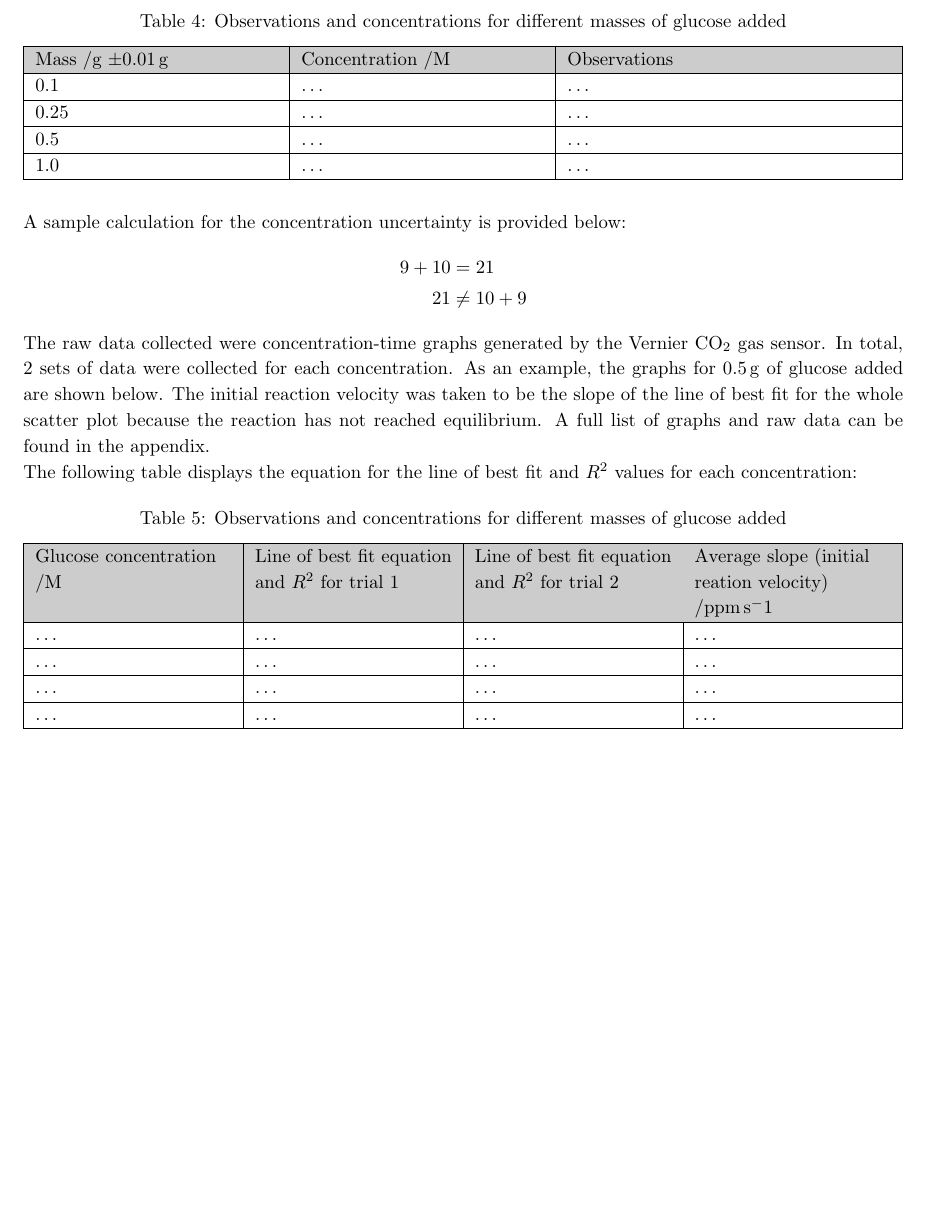
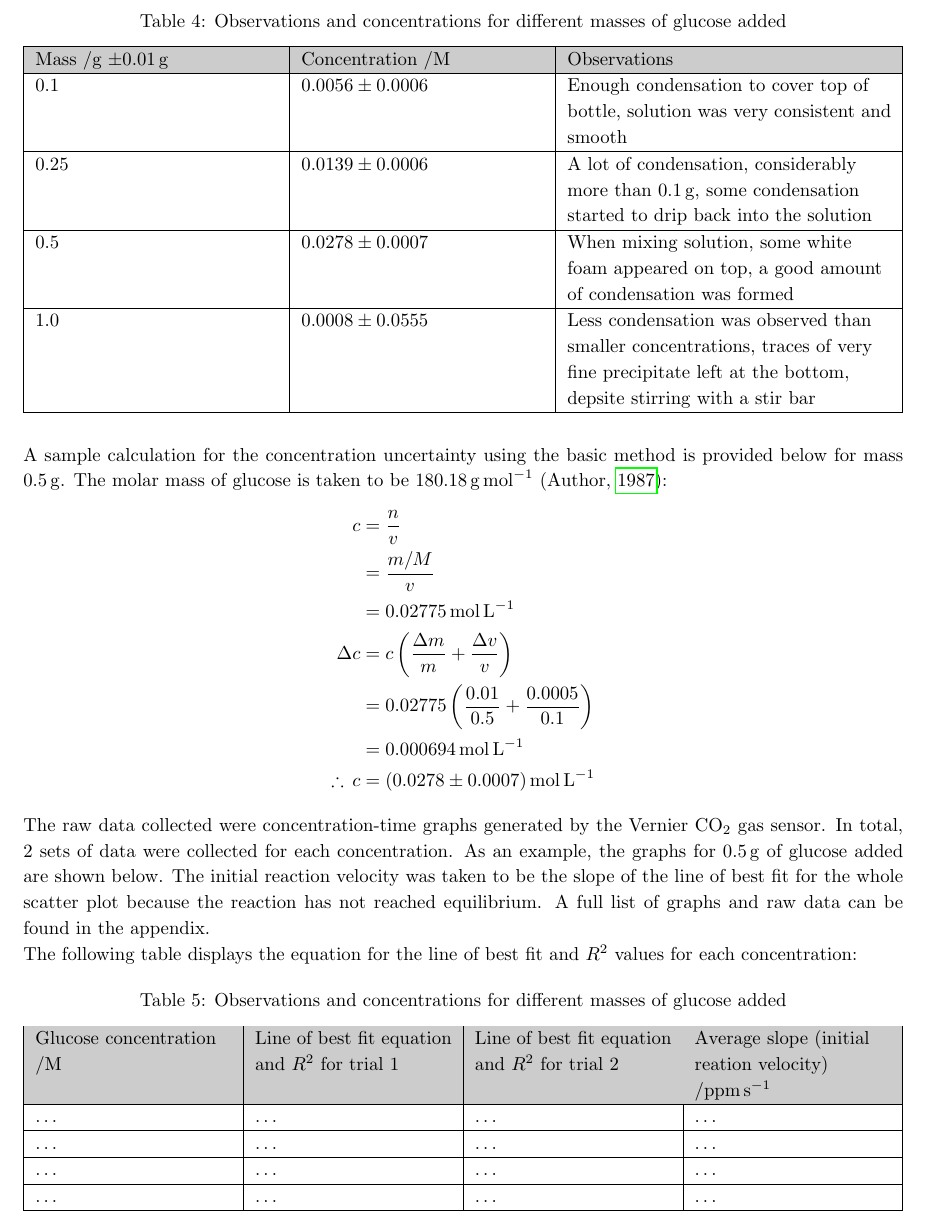
Before and after one commit to Togohogo1-Archive/chem-ia, a LaTeX document (ia.tex): part of page 10 of 12 before the commit and part of page 10 of 13 after it, cut so that both start at the same text, the shorter picture padded with empty space. Compiled offline with pdfLaTeX.

Commit message:
sample calculations

```diff
--- a/ia.tex
+++ b/ia.tex
@@ -17,6 +17,8 @@
 \usepackage{tabularx}
 \usepackage{multirow}
 \usepackage{siunitx}
+% \usepackage{amsmath}
+\usepackage{amssymb}
 
 \addbibresource{references.bib}
 \setlength{\bibitemsep}{12pt}
@@ -407,21 +409,26 @@ The following table displays qualitative observations that were observed for dif
     \hline
     \rowcolor[HTML]{CCCCCC} Mass /\ce{g} $\pm0.01\,\si{g}$ & Concentration /\si{M} & Observations \\
     \hline
-    0.1 & \dots & \dots \\
+    0.1 & $0.0056 \pm 0.0006$ & Enough condensation to cover top of bottle, solution was very consistent and smooth \\
     \hline
-    0.25 & \dots & \dots \\
+    0.25 & $0.0139 \pm 0.0006$ & A lot of condensation, considerably more than 0.1\,\si{g}, some condensation started to drip back into the solution \\
     \hline
-    0.5 & \dots & \dots \\
+    0.5 & $0.0278 \pm 0.0007$ & When mixing solution, some white foam appeared on top, a good amount of condensation was formed \\
     \hline
-    1.0 & \dots & \dots \\
+    1.0 & $0.0008 \pm 0.0555$ & Less condensation was observed than smaller concentrations, traces of very fine precipitate left at the bottom, depsite stirring with a stir bar \\
     \hline
 \end{tabularx}
 \end{table}
 
-A sample calculation for the concentration uncertainty is provided below:
+A sample calculation for the concentration uncertainty using the basic method is provided below for mass 0.5\,\si{g}. The molar mass of glucose is taken to be 180.18\,\si{g.mol^{-1}} \parencite{ref}:
 \begin{align*}
-    9 + 10 &= 21 \\
-    21 &\neq 10 + 9
+    c &= \frac{n}{v} \\
+    &= \frac{m/M}{v} \\
+    &= 0.02775\,\si{mol.L^{-1}} \\
+    \Delta c &= c\left(\frac{\Delta m}{m} + \frac{\Delta v}{v}\right) \\
+    &= 0.02775\left(\frac{0.01}{0.5} + \frac{0.0005}{0.1}\right) \\
+    &= 0.000694\,\si{mol.L^{-1}} \\
+    \therefore\,c &= (0.0278 \pm 0.0007)\,\si{mol.L^{-1}}
 \end{align*}
 
 %% TODO reaction velocity vs rate of reaction
@@ -438,7 +445,7 @@ The following table displays the equation for the line of best fit and $R^2$ val
         | >{\hsize=.25\hsize \linewidth=\hsize \raggedright\arraybackslash}X
         | >{\hsize=.25\hsize \linewidth=\hsize \raggedright\arraybackslash}X |}
         \hline
-        \rowcolor[HTML]{CCCCCC} Glucose concentration /\si{M} & Line of best fit equation and $R^2$ for trial 1 & Line of best fit equation and $R^2$ for trial 2 & Average slope (initial reation velocity) /\si{ppm.s^-1} \\
+        \rowcolor[HTML]{CCCCCC} Glucose concentration /\si{M} & Line of best fit equation and $R^2$ for trial 1 & Line of best fit equation and $R^2$ for trial 2 & Average slope (initial reation velocity) /\si{ppm.s^{-1}} \\
         \hline
         \dots & \dots & \dots & \dots \\
         \hline
```
